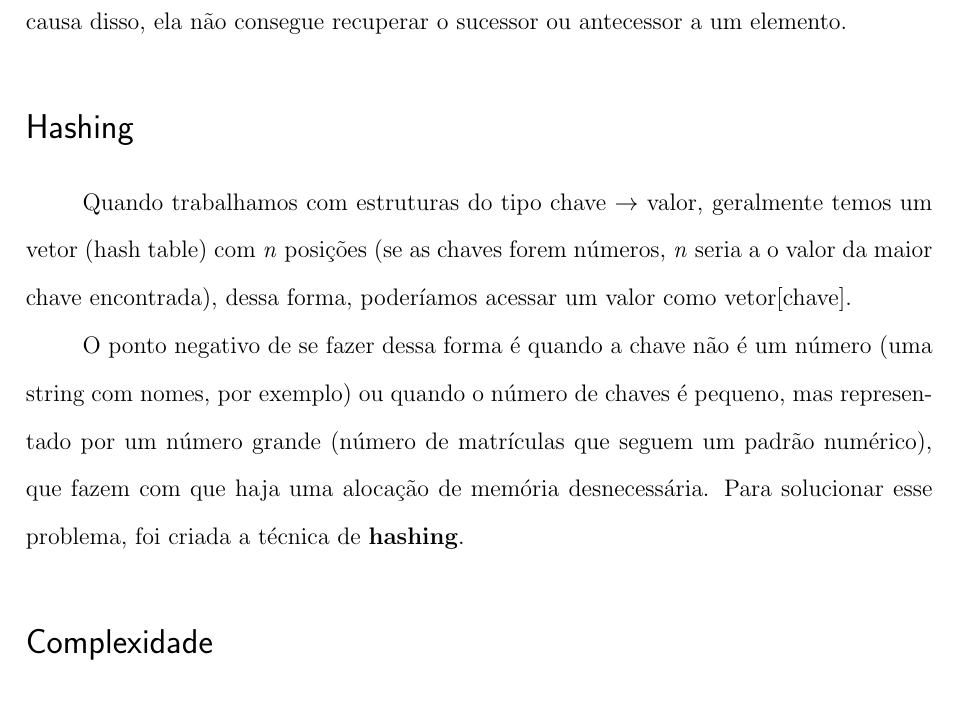
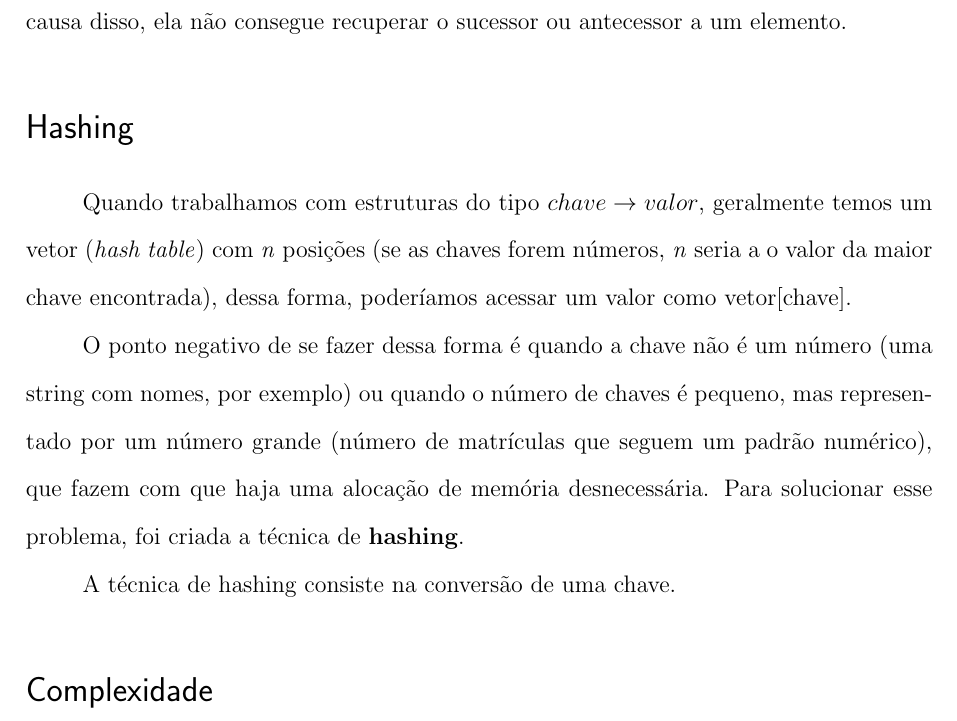
Before and after one commit to eltonvs/LP1-projects, a LaTeX thesis (hashing/notes.tex): part of page 2 of 2, cut so that both start at the same text. Compiled offline with pdfLaTeX.

Commit message:
Added some meta informations

```diff
--- a/hashing/notes.tex
+++ b/hashing/notes.tex
@@ -3,13 +3,19 @@
 \usepackage[brazil]{babel}
 \usepackage[utf8]{inputenc}
 \usepackage{indentfirst}
-\usepackage{amssymb}
 
-\autor{Elton de Souza Vieira}
-\titulo{Relatório-Resumo sobre Tabelas de Dispersão}
-\data{2016}
+\author{Elton de Souza Vieira\thanks{eltonviana@ufrn.edu.br || eltonviana.com}}
+\title{Relatório-Resumo sobre Tabelas de Dispersão}
+\date{2016}
 \local{Natal - RN}
 \tipotrabalho{relatorio}
+
+\hypersetup{
+    pdfinfo={
+        Title={\thetitle},
+        Author={\theauthor}
+    }
+}
 
 \DoubleSpacing
 \setlength{\parindent}{1cm}
@@ -21,9 +27,11 @@
     Basicamente, uma Tabela de Dispersão é uma estrutura de dados do tipo dicionário, ou seja, associa uma chave a um valor. Ela não armazena elementos repetidos, nem estabelece uma ordem entre eles (de forma que possa acessá-los sequencialmente) e, por causa disso, ela não consegue recuperar o sucessor ou antecessor a um elemento.
 
 \section*{Hashing}
-    Quando trabalhamos com estruturas do tipo chave $\rightarrow$ valor, geralmente temos um vetor (hash table) com \textit{n} posições (se as chaves forem números, \textit{n} seria a o valor da maior chave encontrada), dessa forma, poderíamos acessar um valor como vetor[chave].
+    Quando trabalhamos com estruturas do tipo ${chave}\rightarrow{valor}$, geralmente temos um vetor (\textit{hash table}) com \textit{n} posições (se as chaves forem números, \textit{n} seria a o valor da maior chave encontrada), dessa forma, poderíamos acessar um valor como vetor[chave].
 
     O ponto negativo de se fazer dessa forma é quando a chave não é um número (uma string com nomes, por exemplo) ou quando o número de chaves é pequeno, mas representado por um número grande (número de matrículas que seguem um padrão numérico), que fazem com que haja uma alocação de memória desnecessária. Para solucionar esse problema, foi criada a técnica de \textbf{hashing}.
+
+    A técnica de hashing consiste na conversão de uma chave.
 
 \section*{Complexidade}
 
```
